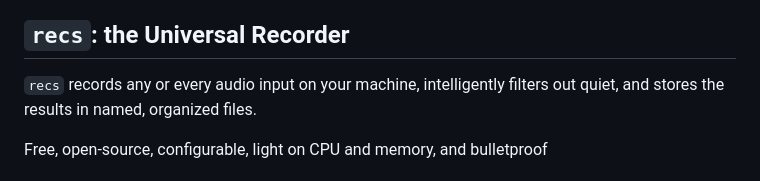
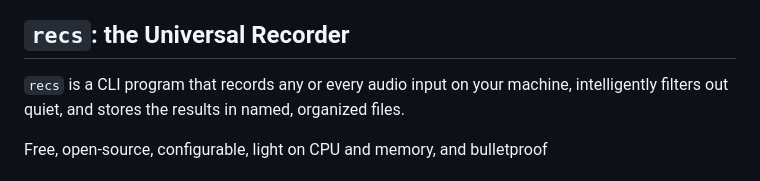
Before and after one commit to rec/recs, a Markdown page: README.md, the part around the change. GitHub-like rendering.

```diff
--- a/README.md
+++ b/README.md
@@ -17,7 +17,7 @@ Nothing like that existed so I wrote it.
 
 ## `recs`:  the Universal Recorder
 
-`recs` records any or every audio input on your machine, intelligently filters
+`recs` is a CLI  program that records any or every audio input on your machine, intelligently filters
 out quiet, and stores the results in named, organized files.
 
 Free, open-source, configurable, light on CPU and memory, and bulletproof
```
